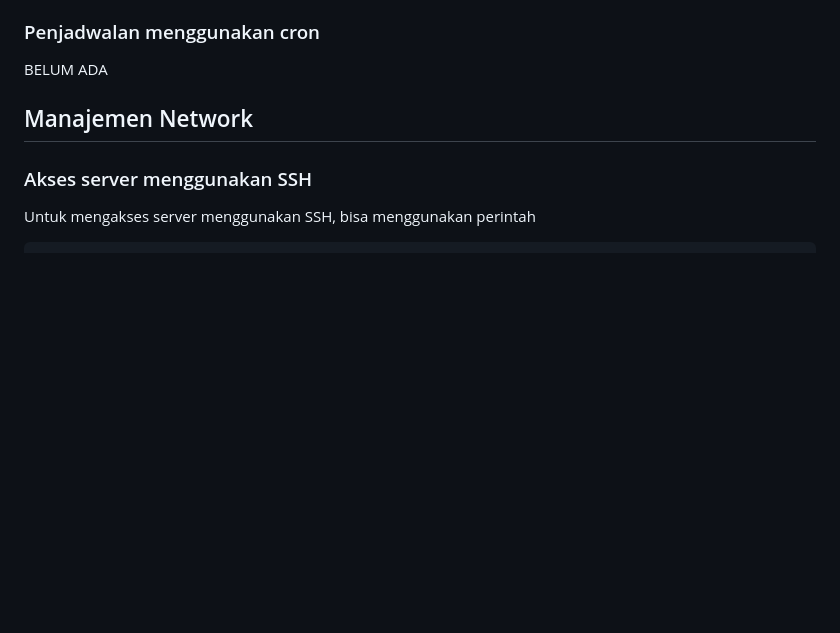
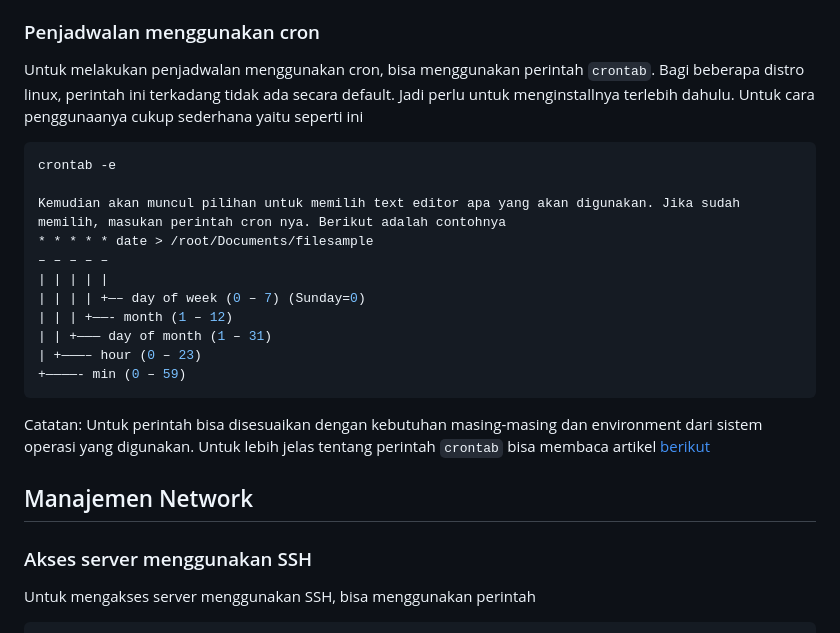
Before and after one commit to RayRama/praktikum-so, a Markdown page: README.md, the part around the change. GitHub-like rendering; blank space fills up the shorter version.

````diff
--- a/README.md
+++ b/README.md
@@ -94,7 +94,23 @@ bash namafile.sh
 ![OTOMASI](screenshots/otomasi.gif)
 
 ### Penjadwalan menggunakan cron
-BELUM ADA
+Untuk melakukan penjadwalan menggunakan cron, bisa menggunakan perintah `crontab`. Bagi beberapa distro linux, perintah ini terkadang tidak ada secara default. Jadi perlu untuk menginstallnya terlebih dahulu. Untuk cara penggunaanya cukup sederhana yaitu seperti ini
+
+```bash
+crontab -e
+
+Kemudian akan muncul pilihan untuk memilih text editor apa yang akan digunakan. Jika sudah memilih, masukan perintah cron nya. Berikut adalah contohnya
+* * * * * date > /root/Documents/filesample
+– – – – –
+| | | | |
+| | | | +—– day of week (0 – 7) (Sunday=0)
+| | | +——- month (1 – 12)
+| | +——— day of month (1 – 31)
+| +———– hour (0 – 23)
++————- min (0 – 59)
+```
+Catatan: Untuk perintah bisa disesuaikan dengan kebutuhan masing-masing dan environment dari sistem operasi yang digunakan. Untuk lebih jelas tentang perintah `crontab` bisa membaca artikel [berikut](https://codepolitan.com/blog/memahami-perintah-perintah-crontab-paling-lengkap-59f69445130a0)
+
 ## Manajemen Network
 
 ### Akses server menggunakan SSH
````
